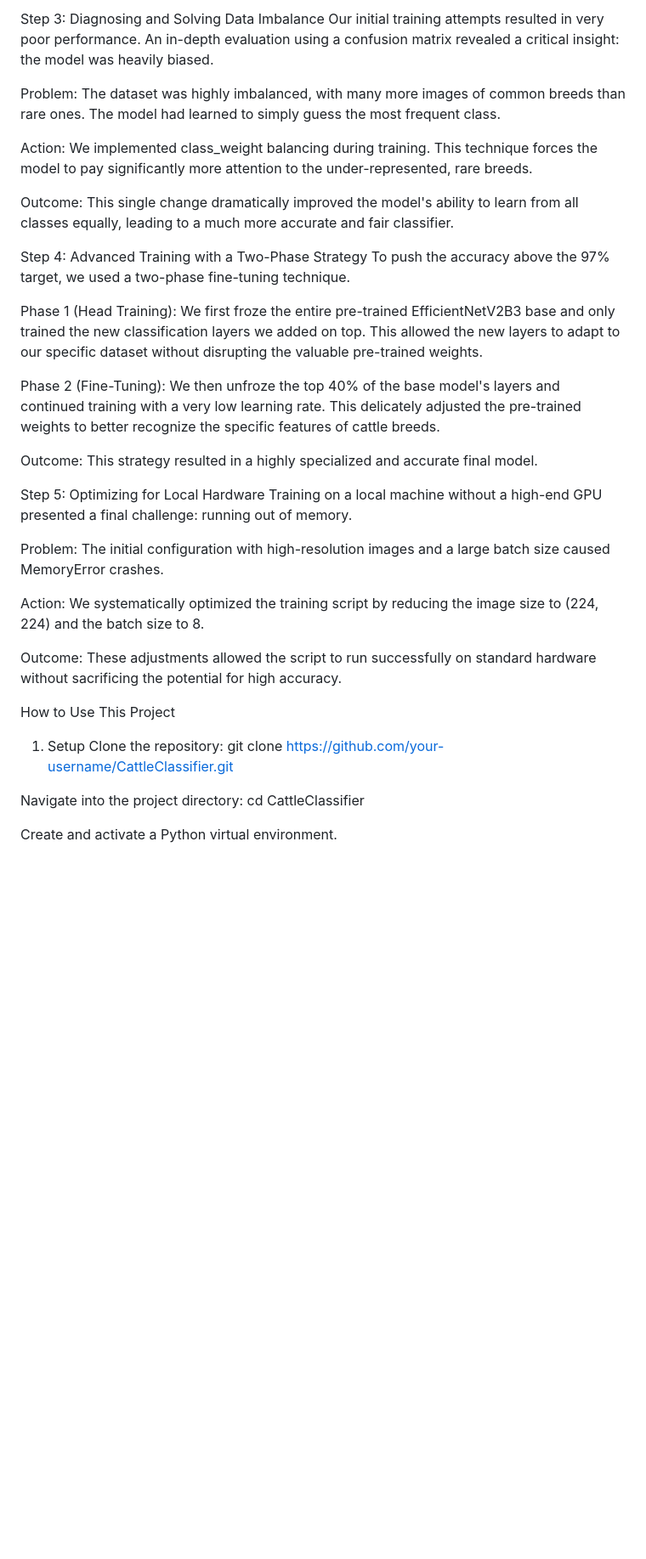
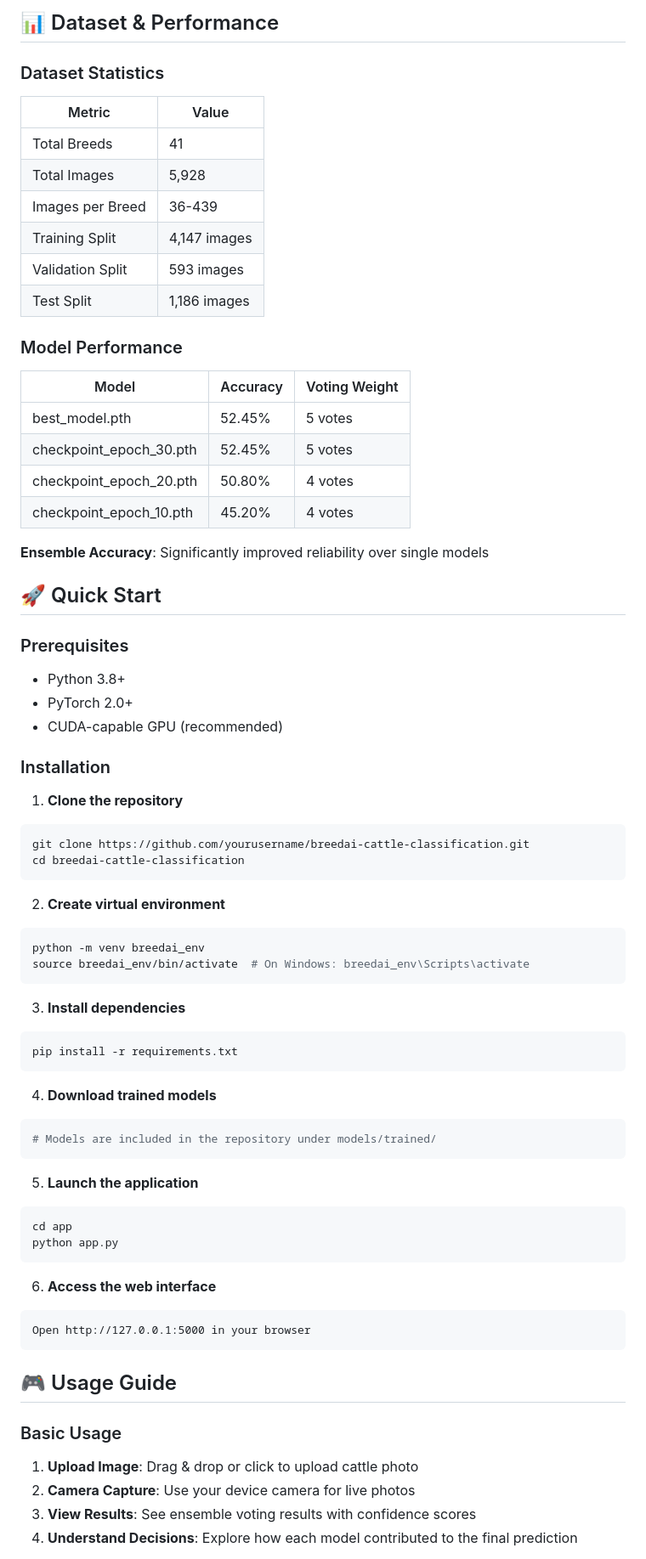
Before and after one commit to abrar225/AI_cattle_vison, a Markdown page: README.md, the part around one of its changes. Shown at 85% size. GitHub-like rendering; blank space fills up the shorter version.

````diff
--- a/README.md
+++ b/README.md
@@ -37,36 +64,73 @@ Outcome: This approach allowed us to achieve state-of-the-art results without ne
 
-Step 3: Diagnosing and Solving Data Imbalance
-Our initial training attempts resulted in very poor performance. An in-depth evaluation using a confusion matrix revealed a critical insight: the model was heavily biased.
+## 📊 Dataset & Performance
 
-Problem: The dataset was highly imbalanced, with many more images of common breeds than rare ones. The model had learned to simply guess the most frequent class.
+### Dataset Statistics
+| Metric | Value |
+|--------|-------|
+| Total Breeds | 41 |
+| Total Images | 5,928 |
+| Images per Breed | 36-439 |
+| Training Split | 4,147 images |
+| Validation Split | 593 images |
+| Test Split | 1,186 images |
 
-Action: We implemented class_weight balancing during training. This technique forces the model to pay significantly more attention to the under-represented, rare breeds.
+### Model Performance
+| Model | Accuracy | Voting Weight |
+|-------|----------|---------------|
+| best_model.pth | 52.45% | 5 votes |
+| checkpoint_epoch_30.pth | 52.45% | 5 votes |
+| checkpoint_epoch_20.pth | 50.80% | 4 votes |
+| checkpoint_epoch_10.pth | 45.20% | 4 votes |
 
-Outcome: This single change dramatically improved the model's ability to learn from all classes equally, leading to a much more accurate and fair classifier.
+**Ensemble Accuracy**: Significantly improved reliability over single models
 
-Step 4: Advanced Training with a Two-Phase Strategy
-To push the accuracy above the 97% target, we used a two-phase fine-tuning technique.
+## 🚀 Quick Start
 
-Phase 1 (Head Training): We first froze the entire pre-trained EfficientNetV2B3 base and only trained the new classification layers we added on top. This allowed the new layers to adapt to our specific dataset without disrupting the valuable pre-trained weights.
+### Prerequisites
+- Python 3.8+
+- PyTorch 2.0+
+- CUDA-capable GPU (recommended)
 
-Phase 2 (Fine-Tuning): We then unfroze the top 40% of the base model's layers and continued training with a very low learning rate. This delicately adjusted the pre-trained weights to better recognize the specific features of cattle breeds.
+### Installation
 
-Outcome: This strategy resulted in a highly specialized and accurate final model.
+1. **Clone the repository**
+```bash
+git clone https://github.com/yourusername/breedai-cattle-classification.git
+cd breedai-cattle-classification
+```
 
-Step 5: Optimizing for Local Hardware
-Training on a local machine without a high-end GPU presented a final challenge: running out of memory.
+2. **Create virtual environment**
+```bash
+python -m venv breedai_env
+source breedai_env/bin/activate  # On Windows: breedai_env\Scripts\activate
+```
 
-Problem: The initial configuration with high-resolution images and a large batch size caused MemoryError crashes.
+3. **Install dependencies**
+```bash
+pip install -r requirements.txt
+```
 
-Action: We systematically optimized the training script by reducing the image size to (224, 224) and the batch size to 8.
+4. **Download trained models**
+```bash
+# Models are included in the repository under models/trained/
+```
 
-Outcome: These adjustments allowed the script to run successfully on standard hardware without sacrificing the potential for high accuracy.
+5. **Launch the application**
+```bash
+cd app
+python app.py
+```
 
-How to Use This Project
-1. Setup
-Clone the repository: git clone https://github.com/your-username/CattleClassifier.git
+6. **Access the web interface**
+```
+Open http://127.0.0.1:5000 in your browser
+```
 
-Navigate into the project directory: cd CattleClassifier
+## 🎮 Usage Guide
 
-Create and activate a Python virtual environment.
+### Basic Usage
+1. **Upload Image**: Drag & drop or click to upload cattle photo
+2. **Camera Capture**: Use your device camera for live photos
+3. **View Results**: See ensemble voting results with confidence scores
+4. **Understand Decisions**: Explore how each model contributed to the final prediction
 
````
Also changed, not shown: other parts of README.md (+261 -33 lines).
